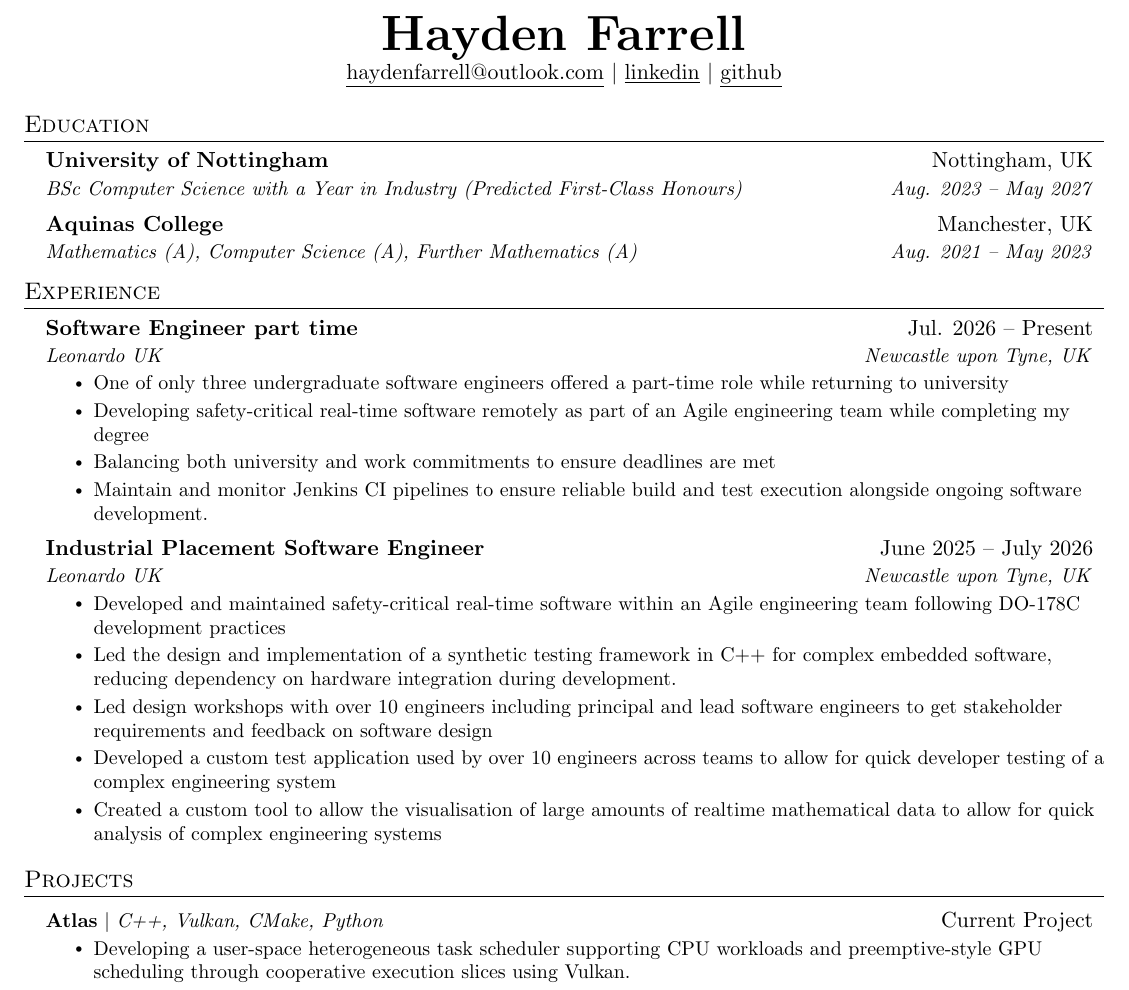
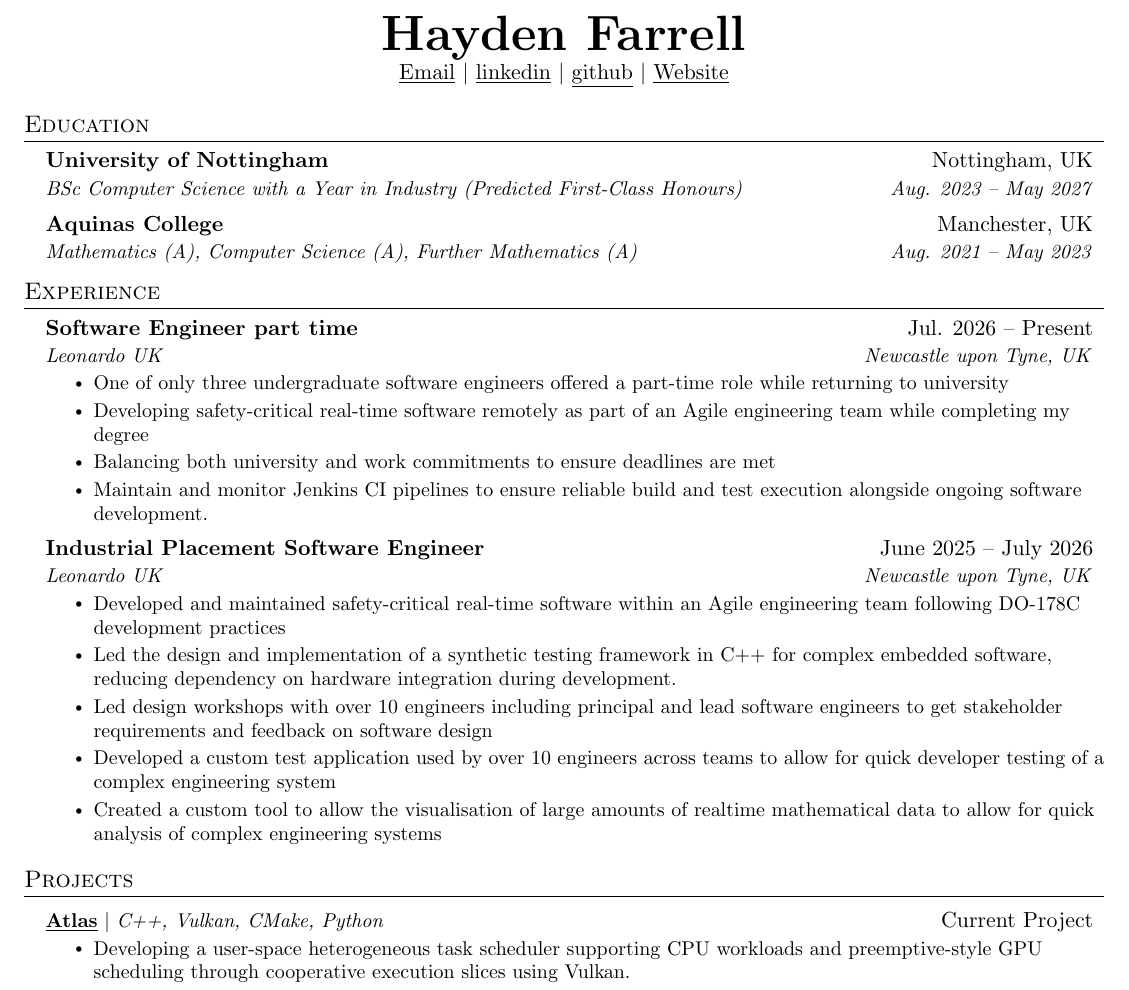
Before and after one commit to osdesa/cv, a LaTeX CV (Hayden-Farrell-CV.tex): part of the page, cut so that both start at the same text. Compiled offline with pdfLaTeX.

Commit message:
Added link to personal site + Atlas

```diff
--- a/Hayden-Farrell-CV.tex
+++ b/Hayden-Farrell-CV.tex
@@ -108,9 +108,10 @@
 
 \begin{center}
     \textbf{\Huge \scshape Hayden Farrell} \\ \vspace{1pt}
-    \href{mailto:haydenfarrell@outlook.com}{\underline{haydenfarrell@outlook.com}} $|$
+    \href{mailto:haydenfarrell@outlook.com}{\underline{Email}} $|$
     \href{https://linkedin.com/in/...}{\underline{linkedin}} $|$
-    \href{https://github.com/osdesa}{\underline{github}}
+    \href{https://github.com/osdesa}{\underline{github}} $|$
+    \href{https://haydenfarrell.dev/}{\underline{Website}}
 \end{center}
 
 
@@ -153,12 +154,11 @@
 
   \resumeSubHeadingListEnd
 
-
 %-----------PROJECTS-----------
 \section{Projects}
     \resumeSubHeadingListStart
       \resumeProjectHeading
-          {\textbf{Atlas} $|$ \emph{C++, Vulkan, CMake, Python}}{Current Project}
+          {\textbf{\href{https://github.com/osdesa/Atlas}{\underline{Atlas}}} $|$ \emph{C++, Vulkan, CMake, Python}}{Current Project}
           \resumeItemListStart
             \resumeItem{Developing a user-space heterogeneous task scheduler supporting CPU workloads and preemptive-style GPU scheduling through cooperative execution slices using Vulkan.}
             \resumeItem{Designed and implemented multiple scheduling policies, including FIFO, priority-based and round-robin, with benchmarking to evaluate latency, throughput and fairness}
```
Also changed, not shown: Hayden-Farrell-CV.pdf.
